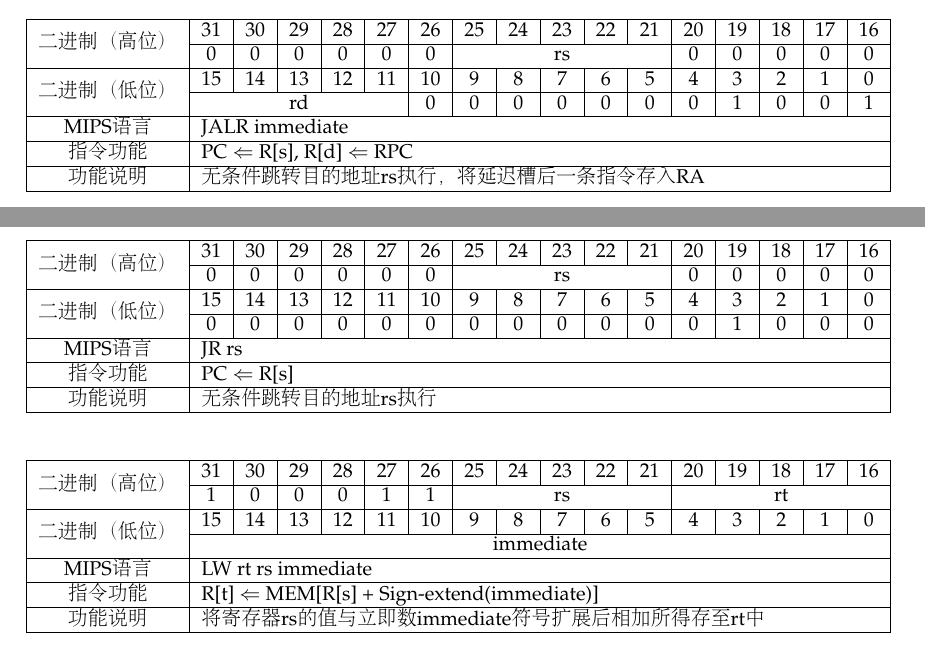
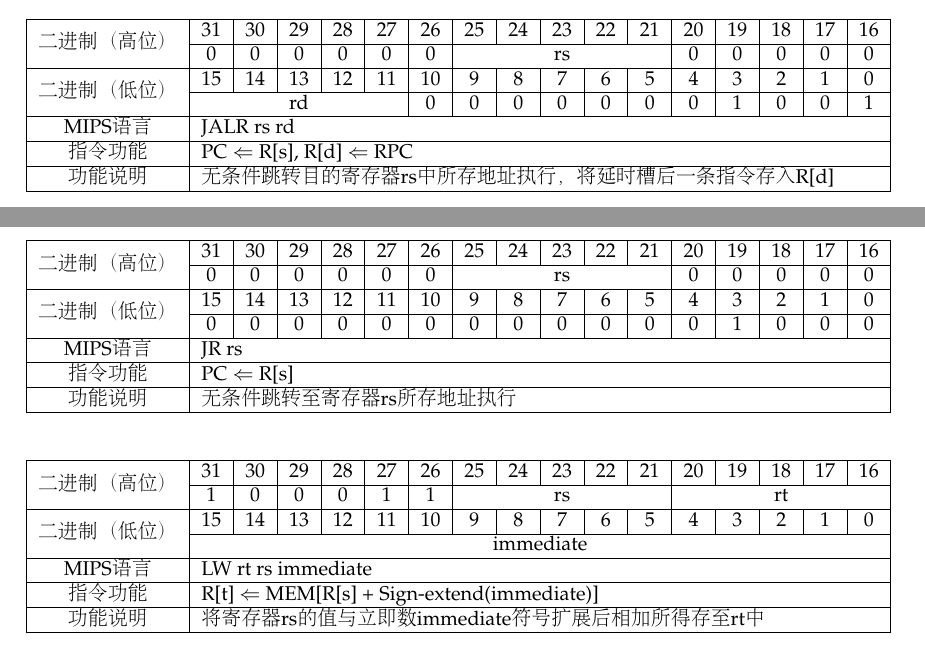
Before and after one commit to xwj95/Atom, a LaTeX document (report/requirement/src/requirement.tex, which reads report/requirement/src/table.tex): two parts of pages 5 and 6 of 9, joined at a grey line, cut so that both start at the same text. Compiled offline with pdfLaTeX.

Commit message:
修改指令集表格的错别字

```diff
--- a/report/requirement/src/table.tex
+++ b/report/requirement/src/table.tex
@@ -616,13 +616,13 @@ MIPS语言&
 1\\
 \hline
 MIPS语言&
-\multicolumn{16}{l|}{JALR immediate}\\
+\multicolumn{16}{l|}{JALR rs rd}\\
 \hline
 指令功能&
 \multicolumn{16}{l|}{PC $\Leftarrow$ R[s], R[d] $\Leftarrow$ RPC}\\
 \hline
 功能说明&
-\multicolumn{16}{l|}{无条件跳转目的地址rs执行，将延迟槽后一条指令存入RA}\\
+\multicolumn{16}{l|}{无条件跳转目的寄存器rs中所存地址执行，将延时槽后一条指令存入R[d]}\\
 \hline
 \end{tabular}
 \end{table}
@@ -655,7 +655,7 @@ MIPS语言&
 \multicolumn{16}{l|}{PC $\Leftarrow$ R[s]}\\
 \hline
 功能说明&
-\multicolumn{16}{l|}{无条件跳转目的地址rs执行}\\
+\multicolumn{16}{l|}{无条件跳转至寄存器rs所存地址执行}\\
 \hline
 \end{tabular}
 \end{table}
```
Also changed, not shown: report/requirement/src/table.tex (10 more changed lines).
